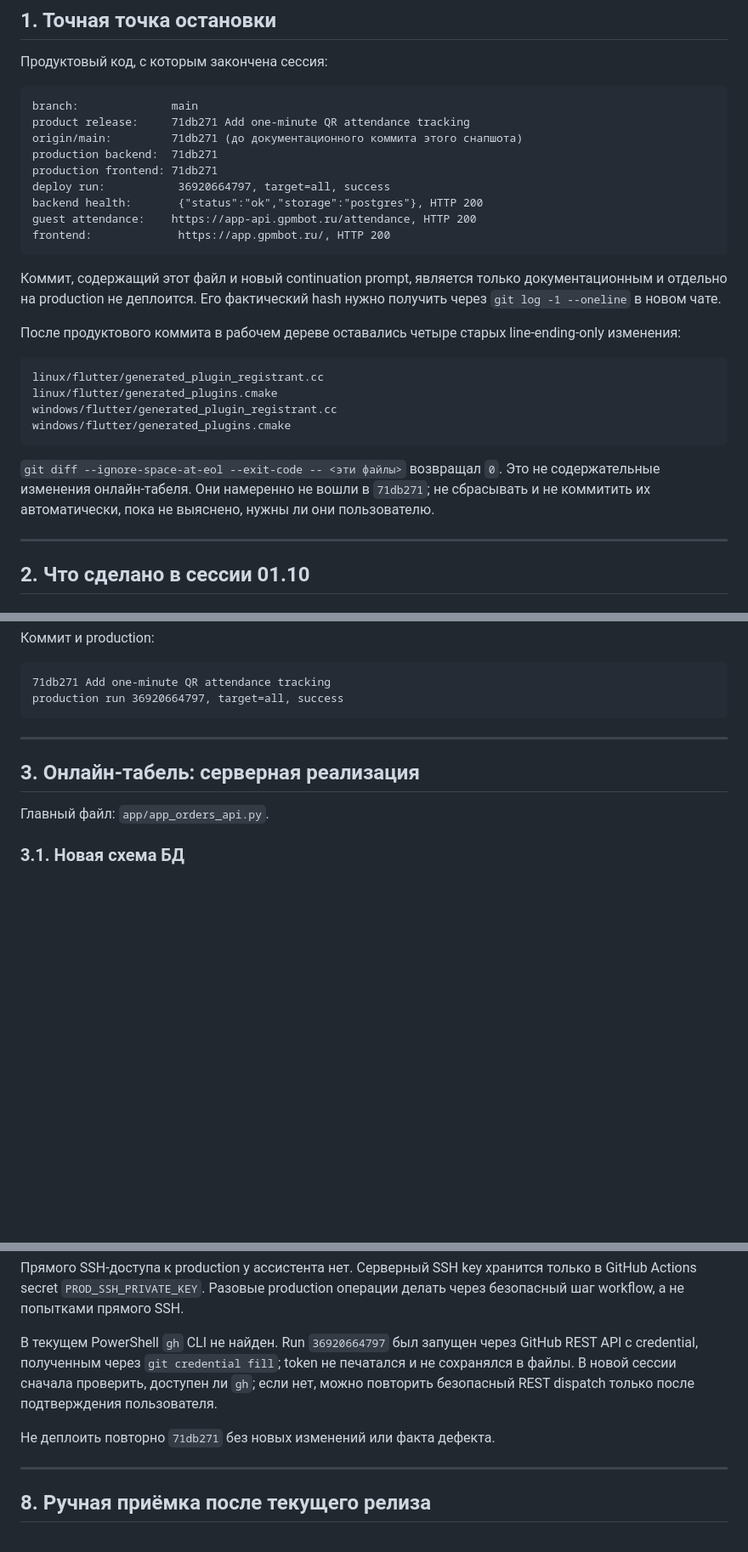
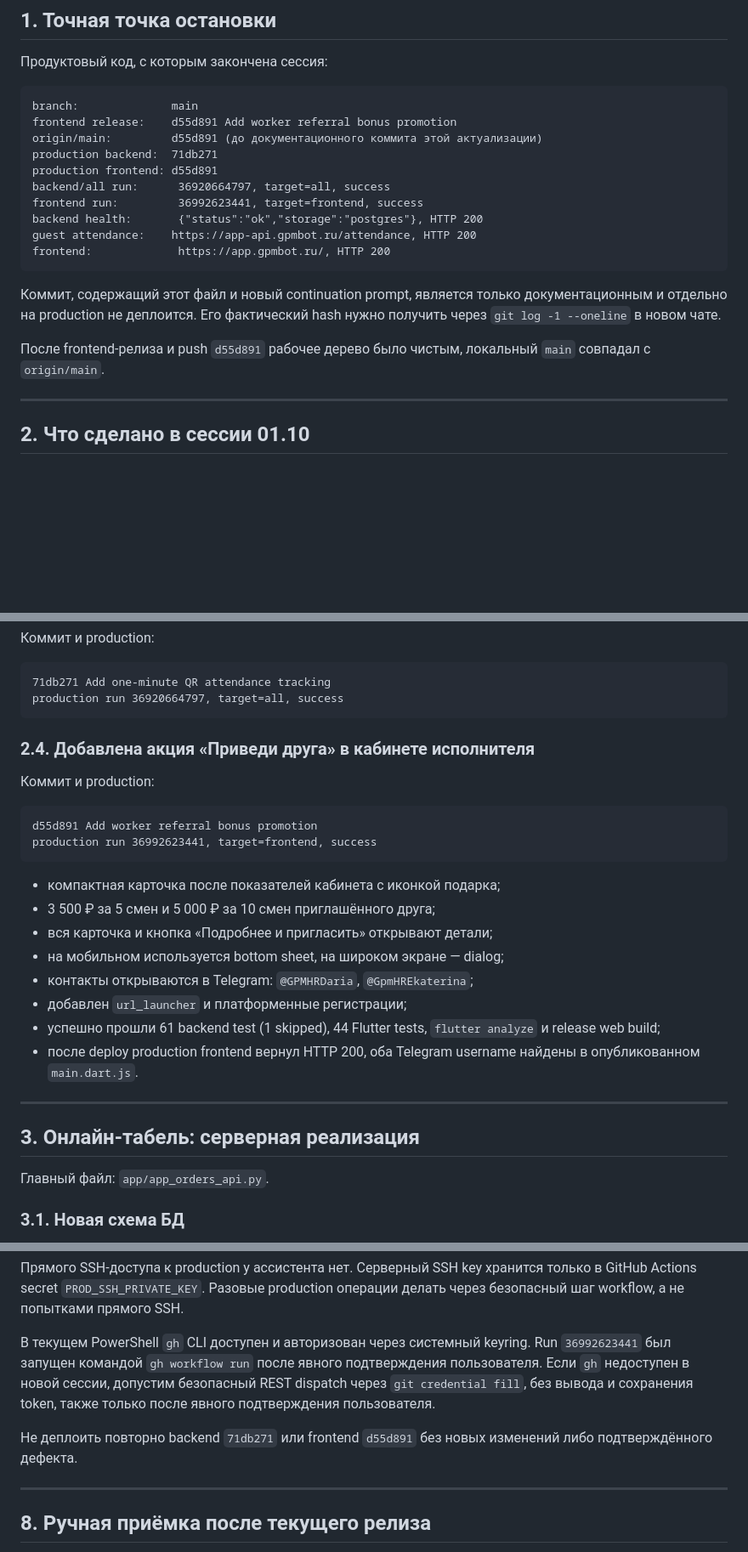
Before and after one commit to tonimasite-dotcom/gpm_platform, a Markdown page: PROJECT_HANDOFF_2026-10-01_QR_ATTENDANCE_PRODUCTION.md, 3 parts joined by grey strips. Shown at 85% size. Rendered like a GitHub page; blank space fills up the shorter version.

````diff
--- a/PROJECT_HANDOFF_2026-10-01_QR_ATTENDANCE_PRODUCTION.md
+++ b/PROJECT_HANDOFF_2026-10-01_QR_ATTENDANCE_PRODUCTION.md
@@ -21,11 +21,12 @@ CONTINUE_PROJECT_PROMPT_2026-10-01_QR_ATTENDANCE_PRODUCTION.md
 
 ```text
 branch:              main
-product release:     71db271 Add one-minute QR attendance tracking
-origin/main:         71db271 (до документационного коммита этого снапшота)
+frontend release:    d55d891 Add worker referral bonus promotion
+origin/main:         d55d891 (до документационного коммита этой актуализации)
 production backend:  71db271
-production frontend: 71db271
-deploy run:           36920664797, target=all, success
+production frontend: d55d891
+backend/all run:      36920664797, target=all, success
+frontend run:         36992623441, target=frontend, success
 backend health:       {"status":"ok","storage":"postgres"}, HTTP 200
 guest attendance:    https://app-api.gpmbot.ru/attendance, HTTP 200
 frontend:             https://app.gpmbot.ru/, HTTP 200
@@ -35,20 +36,8 @@ frontend:             https://app.gpmbot.ru/, HTTP 200
 документационным и отдельно на production не деплоится. Его фактический hash
 нужно получить через `git log -1 --oneline` в новом чате.
 
-После продуктового коммита в рабочем дереве оставались четыре старых
-line-ending-only изменения:
-
-```text
-linux/flutter/generated_plugin_registrant.cc
-linux/flutter/generated_plugins.cmake
-windows/flutter/generated_plugin_registrant.cc
-windows/flutter/generated_plugins.cmake
-```
-
-`git diff --ignore-space-at-eol --exit-code -- <эти файлы>` возвращал `0`.
-Это не содержательные изменения онлайн-табеля. Они намеренно не вошли в
-`71db271`; не сбрасывать и не коммитить их автоматически, пока не выяснено,
-нужны ли они пользователю.
+После frontend-релиза и push `d55d891` рабочее дерево было чистым, локальный
+`main` совпадал с `origin/main`.
 
 ---
 
@@ -128,6 +117,26 @@ production frontend run 36901538422, success
 71db271 Add one-minute QR attendance tracking
 production run 36920664797, target=all, success
 ```
+
+### 2.4. Добавлена акция «Приведи друга» в кабинете исполнителя
+
+Коммит и production:
+
+```text
+d55d891 Add worker referral bonus promotion
+production run 36992623441, target=frontend, success
+```
+
+- компактная карточка после показателей кабинета с иконкой подарка;
+- 3 500 ₽ за 5 смен и 5 000 ₽ за 10 смен приглашённого друга;
+- вся карточка и кнопка «Подробнее и пригласить» открывают детали;
+- на мобильном используется bottom sheet, на широком экране — dialog;
+- контакты открываются в Telegram: `@GPMHRDaria`, `@GpmHREkaterina`;
+- добавлен `url_launcher` и платформенные регистрации;
+- успешно прошли 61 backend test (1 skipped), 44 Flutter tests,
+  `flutter analyze` и release web build;
+- после deploy production frontend вернул HTTP 200, оба Telegram username
+  найдены в опубликованном `main.dart.js`.
 
 ---
 
@@ -363,13 +372,14 @@ backend deploy.
 только в GitHub Actions secret `PROD_SSH_PRIVATE_KEY`. Разовые production
 операции делать через безопасный шаг workflow, а не попытками прямого SSH.
 
-В текущем PowerShell `gh` CLI не найден. Run `36920664797` был запущен через
-GitHub REST API с credential, полученным через `git credential fill`; token не
-печатался и не сохранялся в файлы. В новой сессии сначала проверить, доступен
-ли `gh`; если нет, можно повторить безопасный REST dispatch только после
-подтверждения пользователя.
+В текущем PowerShell `gh` CLI доступен и авторизован через системный keyring.
+Run `36992623441` был запущен командой `gh workflow run` после явного
+подтверждения пользователя. Если `gh` недоступен в новой сессии, допустим
+безопасный REST dispatch через `git credential fill`, без вывода и сохранения
+token, также только после явного подтверждения пользователя.
 
-Не деплоить повторно `71db271` без новых изменений или факта дефекта.
+Не деплоить повторно backend `71db271` или frontend `d55d891` без новых
+изменений либо подтверждённого дефекта.
 
 ---
 
````
Also changed, not shown: other parts of PROJECT_HANDOFF_2026-10-01_QR_ATTENDANCE_PRODUCTION.md (+7 -8 lines), CONTINUE_PROJECT_PROMPT_2026-10-01_QR_ATTENDANCE_PRODUCTION.md (+16 -13 lines), README.md (+9 -2 lines).
